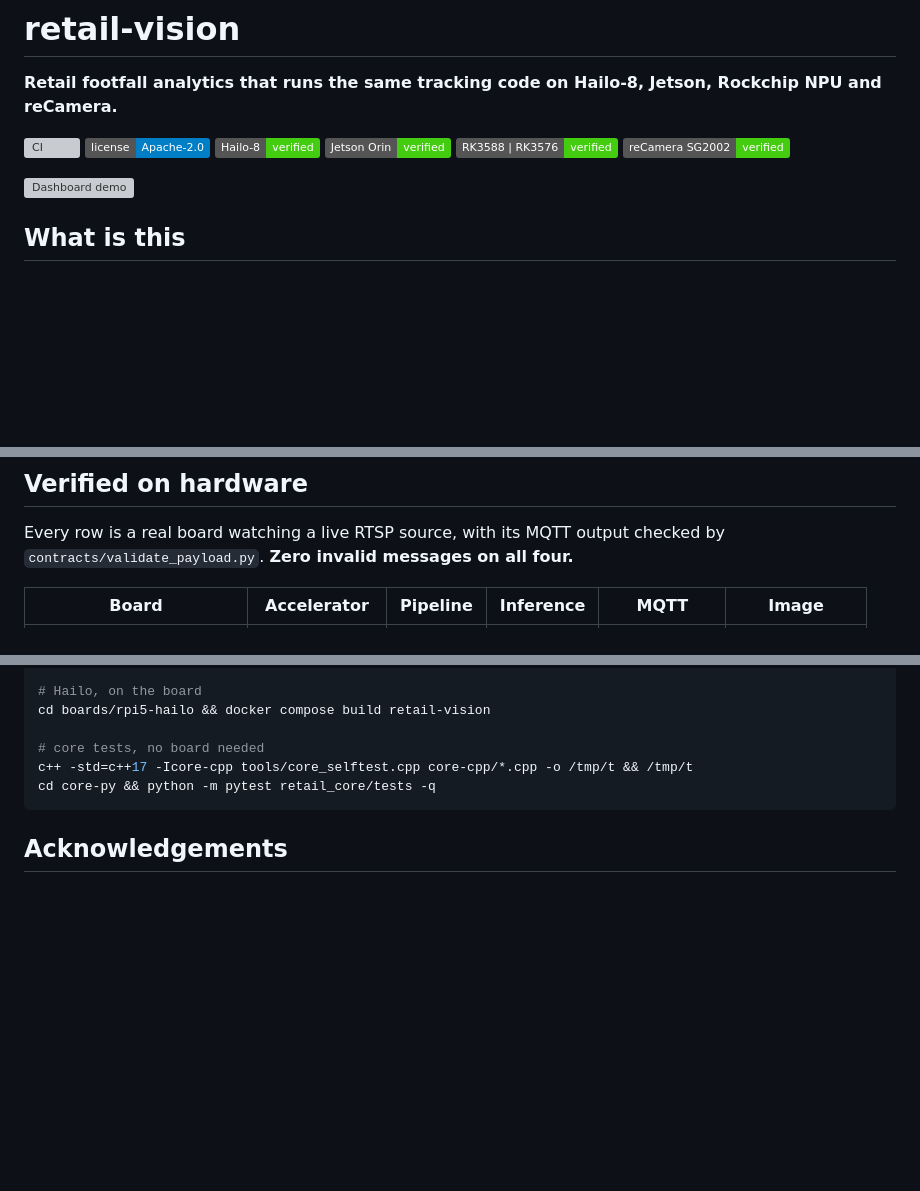
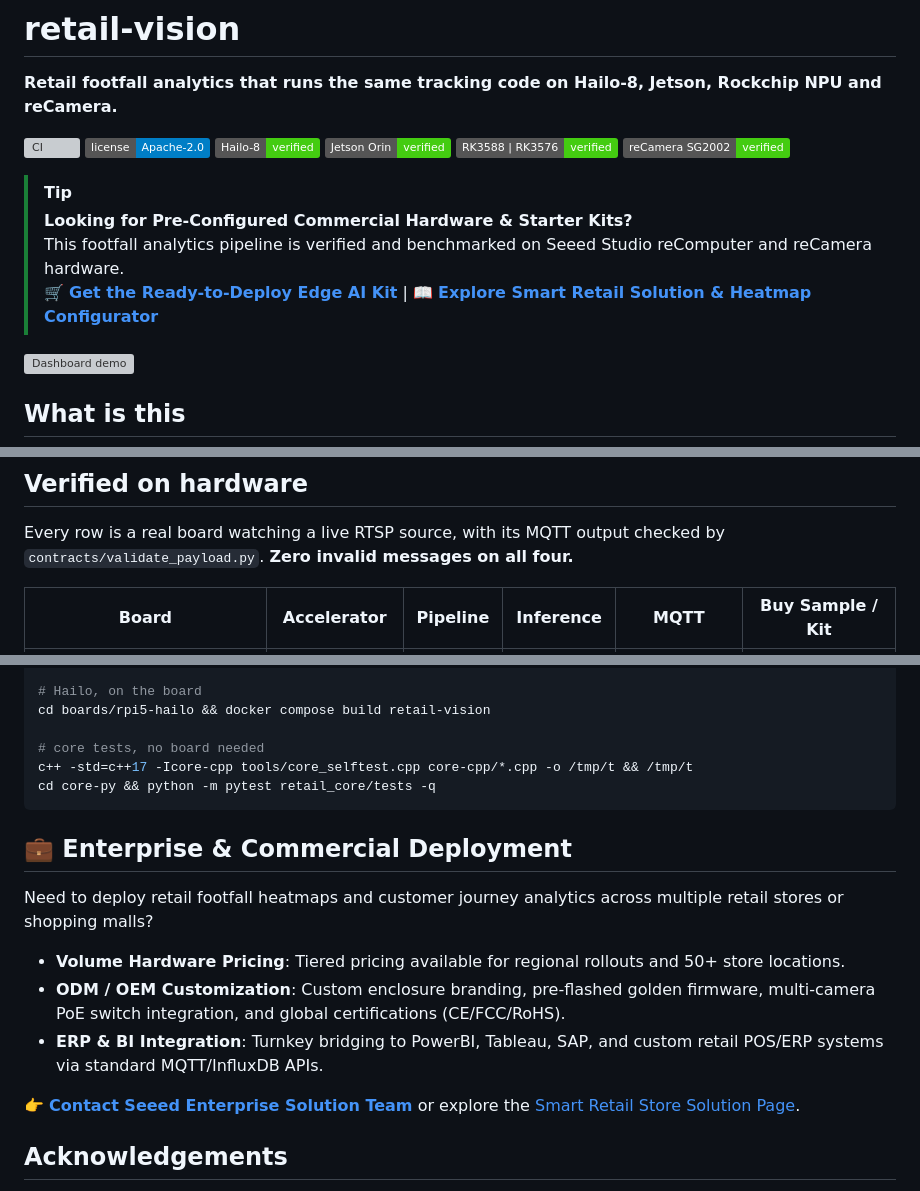
Before and after one commit to Seeed-Solution/retail-vision, a Markdown page: README.md, 3 parts joined by grey strips. Drawn GitHub-style; badges without logos; blank space fills up the shorter version; grey boxes are pictures that could not be loaded.

Commit message:
docs: add Seeed commercial hardware referral banner and procurement matrix

````diff
--- a/README.md
+++ b/README.md
@@ -8,6 +8,11 @@
 [![Jetson](https://img.shields.io/badge/Jetson%20Orin-verified-success)](#verified-on-hardware)
 [![Rockchip](https://img.shields.io/badge/RK3588%20%7C%20RK3576-verified-success)](#verified-on-hardware)
 [![reCamera](https://img.shields.io/badge/reCamera%20SG2002-verified-success)](#verified-on-hardware)
+
+> [!TIP]
+> **Looking for Pre-Configured Commercial Hardware & Starter Kits?**
+> This footfall analytics pipeline is verified and benchmarked on Seeed Studio reComputer and reCamera hardware.
+> 🛒 **[Get the Ready-to-Deploy Edge AI Kit](https://www.seeedstudio.com/reComputer-Industrial-J4012-p-5586.html?utm_source=github&utm_medium=readme&utm_campaign=retail_vision&utm_content=hero_banner)** | 📖 **[Explore Smart Retail Solution & Heatmap Configurator](https://www.seeed.cc/solutions/smart-retail-store?utm_source=github&utm_medium=readme&utm_campaign=retail_vision&utm_content=hero_banner)**
 
 ![Dashboard demo](docs/dashboard-demo.gif)
 
@@ -63,5 +68,5 @@ if it runs on a different machine.
 Every row is a real board watching a live RTSP source, with its MQTT output checked
 by `contracts/validate_payload.py`. **Zero invalid messages on all four.**
 
-| Board | Accelerator | Pipeline | Inference | MQTT | Image |
+| Board | Accelerator | Pipeline | Inference | MQTT | Buy Sample / Kit |
 |---|---|---|---|---|---|
@@ -263,6 +268,16 @@ c++ -std=c++17 -Icore-cpp tools/core_selftest.cpp core-cpp/*.cpp -o /tmp/t && /t
 cd core-py && python -m pytest retail_core/tests -q
 ```
 
+## 💼 Enterprise & Commercial Deployment
+
+Need to deploy retail footfall heatmaps and customer journey analytics across multiple retail stores or shopping malls?
+
+- **Volume Hardware Pricing**: Tiered pricing available for regional rollouts and 50+ store locations.
+- **ODM / OEM Customization**: Custom enclosure branding, pre-flashed golden firmware, multi-camera PoE switch integration, and global certifications (CE/FCC/RoHS).
+- **ERP & BI Integration**: Turnkey bridging to PowerBI, Tableau, SAP, and custom retail POS/ERP systems via standard MQTT/InfluxDB APIs.
+
+👉 **[Contact Seeed Enterprise Solution Team](https://www.seeed.cc/customization?utm_source=github&utm_medium=readme&utm_campaign=retail_vision&utm_content=footer_enterprise)** or explore the [Smart Retail Store Solution Page](https://www.seeed.cc/solutions/smart-retail-store?utm_source=github&utm_medium=readme&utm_campaign=retail_vision&utm_content=footer_solution).
+
 ## Acknowledgements
 
 - [Ultralytics](https://github.com/ultralytics/ultralytics) — the YOLO models every
````
Also changed, not shown: other parts of README.md (+5 -5 lines).
